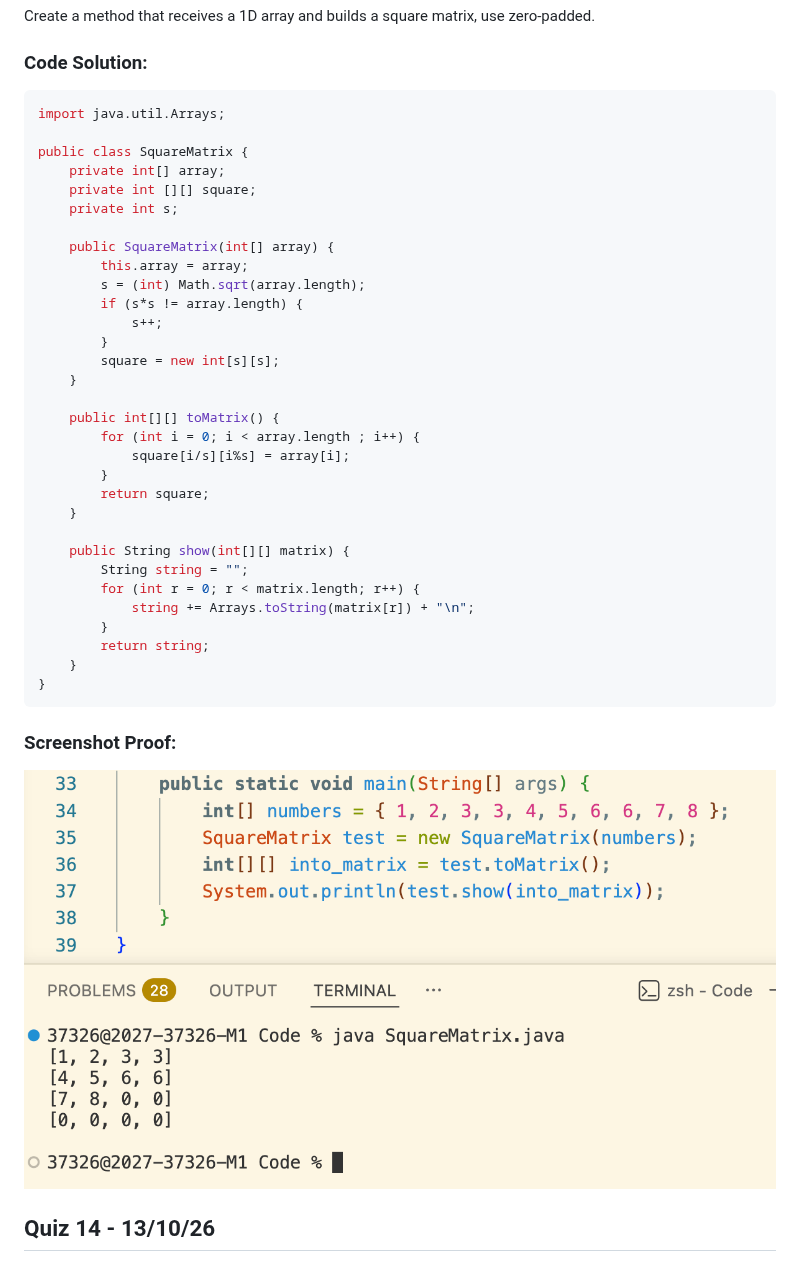
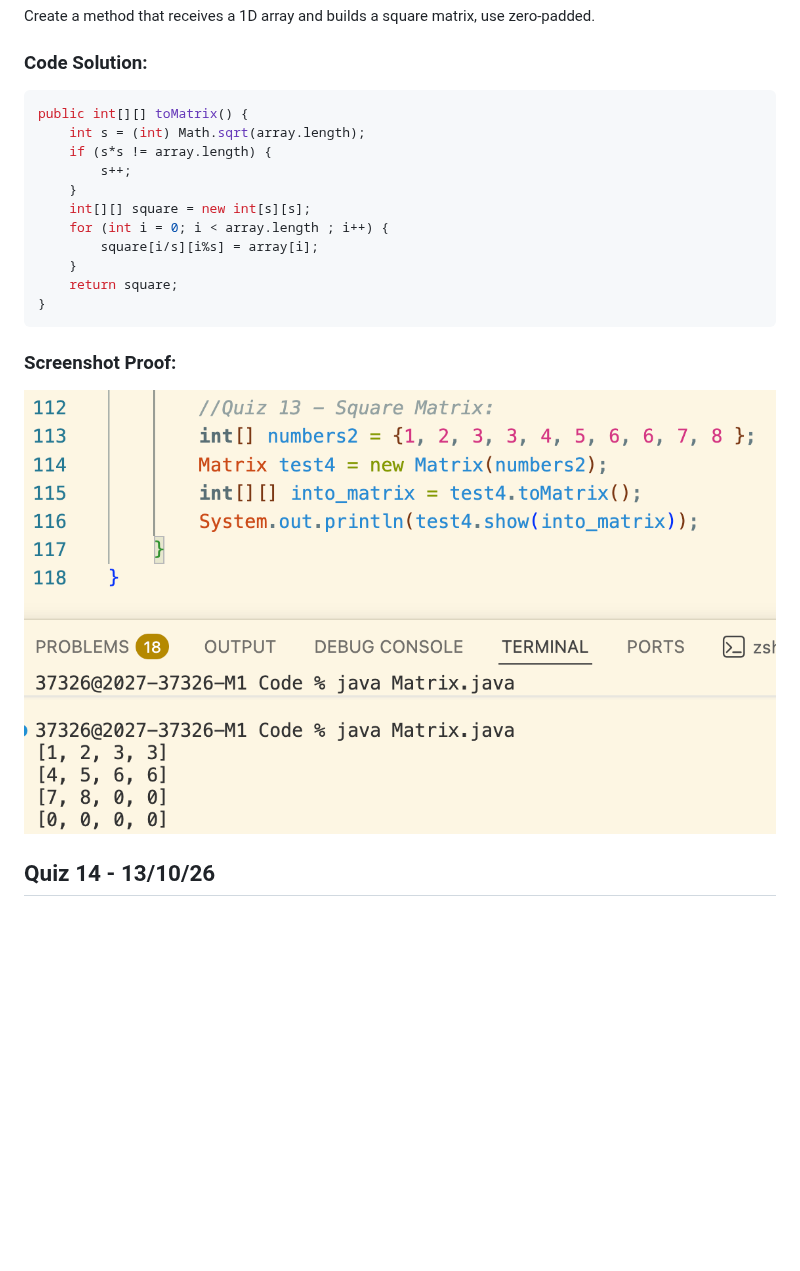
Before and after one commit to cheersaahana/IB-Y2-CS, a Markdown page: Quizzes/quizzes.md, the part around the change. Rendered like a GitHub page; pictures changed too: Quizzes/Screenshots/Q13.png; blank space fills up the shorter version.

Commit message:
Updating Q13

````diff
--- a/Quizzes/quizzes.md
+++ b/Quizzes/quizzes.md
@@ -424,41 +424,21 @@ Create a method that receives a 1D array and builds a square matrix, use zero-pa
 
 ### Code Solution:
 ``` java
-import java.util.Arrays;
-
-public class SquareMatrix {
-    private int[] array;
-    private int [][] square;
-    private int s;
-
-    public SquareMatrix(int[] array) {
-        this.array = array;
-        s = (int) Math.sqrt(array.length);
-        if (s*s != array.length) {
-            s++;
-        }
-        square = new int[s][s];
+public int[][] toMatrix() {
+    int s = (int) Math.sqrt(array.length);
+    if (s*s != array.length) {
+        s++;
     }
-
-    public int[][] toMatrix() {
-        for (int i = 0; i < array.length ; i++) {
-            square[i/s][i%s] = array[i];
-        }
-        return square;
+    int[][] square = new int[s][s];
+    for (int i = 0; i < array.length ; i++) {
+        square[i/s][i%s] = array[i];
     }
-
-    public String show(int[][] matrix) {
-        String string = "";
-        for (int r = 0; r < matrix.length; r++) {
-            string += Arrays.toString(matrix[r]) + "\n";
-        }
-        return string;
-    }
+    return square;
 }
 ```
 
 ### Screenshot Proof:
-![alt text](Screenshots/Q13.png)
+![alt text](Screenshots/Q13.png?v=4.0)
 
 
 ## Quiz 14 - 13/10/26
````
Also changed, not shown: 1 other file.
